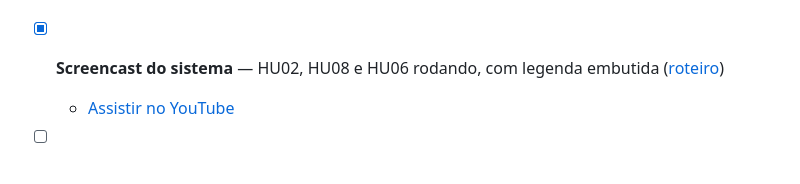
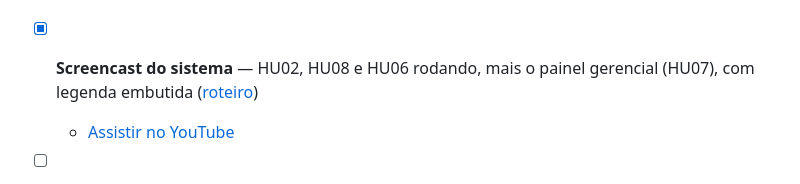
Before and after one commit to Luisr-nunes/projeto_Rota_Vital, a Markdown page: README.md, the part around the change. Drawn GitHub-style.

Commit message:
docs(readme): screencast do sistema também mostra o painel gerencial (#60)

```diff
--- a/README.md
+++ b/README.md
@@ -545,7 +545,7 @@ Histórias completas com cenários BDD em [`doc/historias_de_usuario.md`](doc/hi
 
     ![GitHub Issues — Entrega 04](doc/img/github_issues_entrega04.png)
 
-- [x] **Screencast do sistema** — HU02, HU08 e HU06 rodando, com legenda embutida ([roteiro](doc/apresentacao/roteiro-demo.md))
+- [x] **Screencast do sistema** — HU02, HU08 e HU06 rodando, mais o painel gerencial (HU07), com legenda embutida ([roteiro](doc/apresentacao/roteiro-demo.md))
   - [Assistir no YouTube](https://www.youtube.com/watch?v=aqQ9OXByu1w)
 - [ ] **Screencast do código** — Explicação do código de HU02, HU08 e HU06, com legenda ou áudio
   - [Assistir no YouTube](#) <!-- inserir link -->
```
